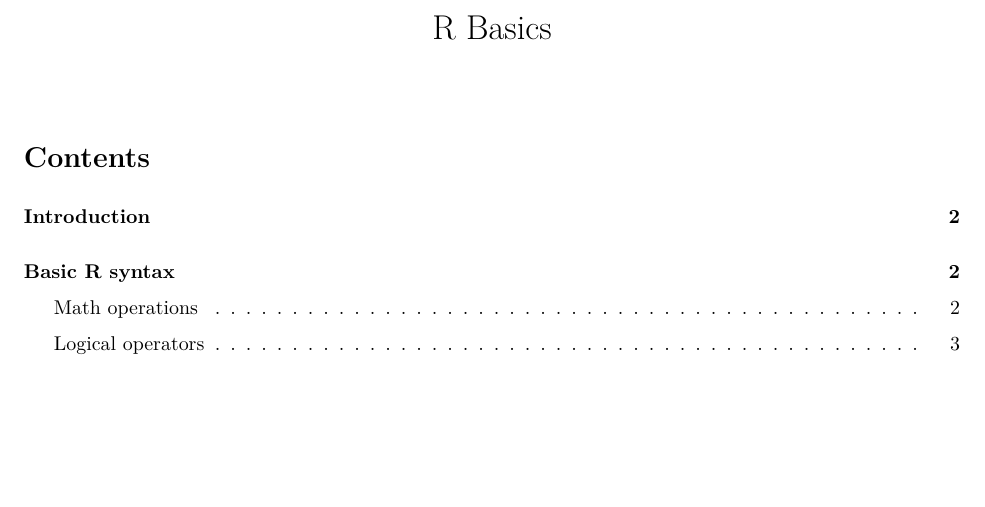
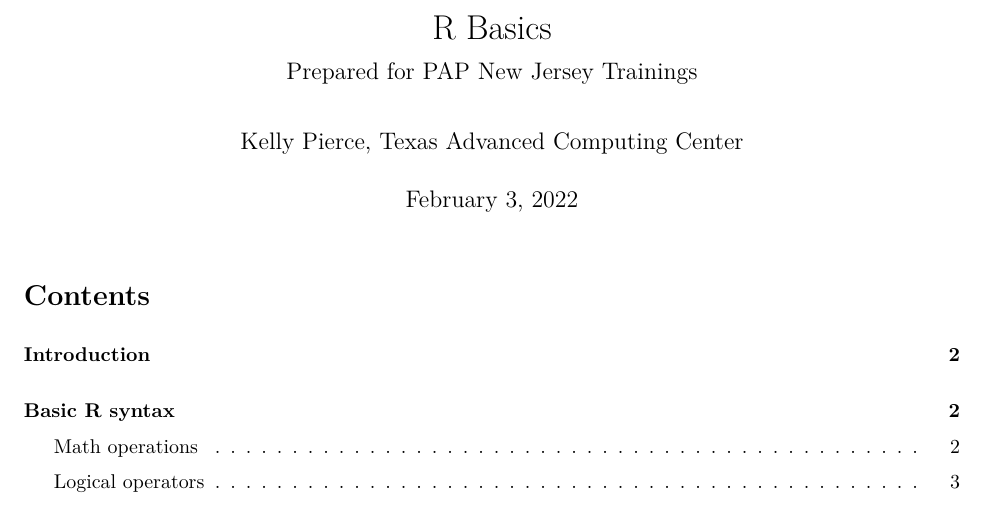
Before and after one commit to TACC/data_trainings, an R Markdown document (PAP-TACC-2022/01-RBasics/01-RBasics.Rmd): part of page 1 of 15 before the commit and part of page 1 of 16 after it, cut so that both start at the same text, the shorter picture padded with empty space. The pictures show the output file PAP-TACC-2022/01-RBasics/01-RBasics.pdf that the author committed with the source.

Commit message:
updated doc header

```diff
--- a/PAP-TACC-2022/01-RBasics/01-RBasics.Rmd
+++ b/PAP-TACC-2022/01-RBasics/01-RBasics.Rmd
@@ -1,5 +1,8 @@
 ---
 title: "R Basics"
+subtitle: "Prepared for PAP New Jersey Trainings"
+date: "February 3, 2022"
+author: Kelly Pierce, Texas Advanced Computing Center
 output:
   pdf_document:
     toc: yes
```
Also changed, not shown: PAP-TACC-2022/01-RBasics/01-RBasics.pdf.
